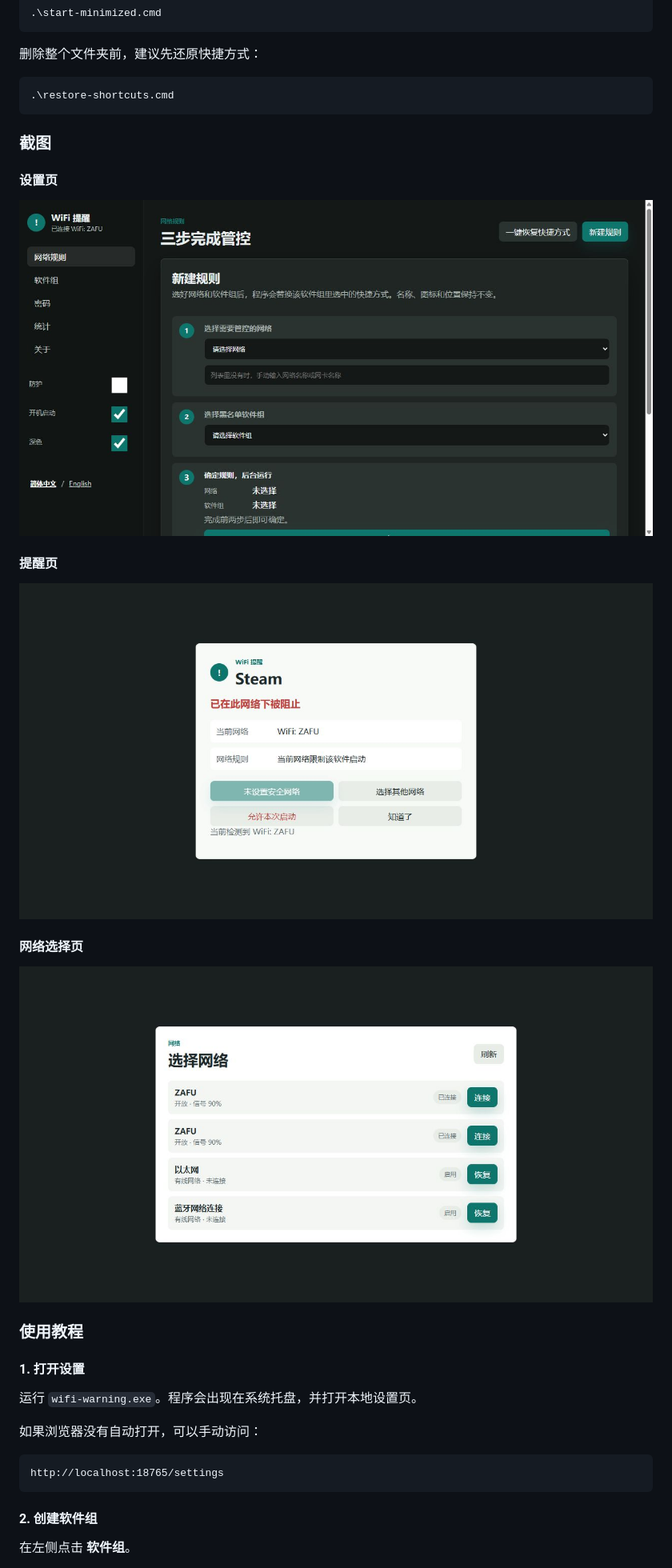
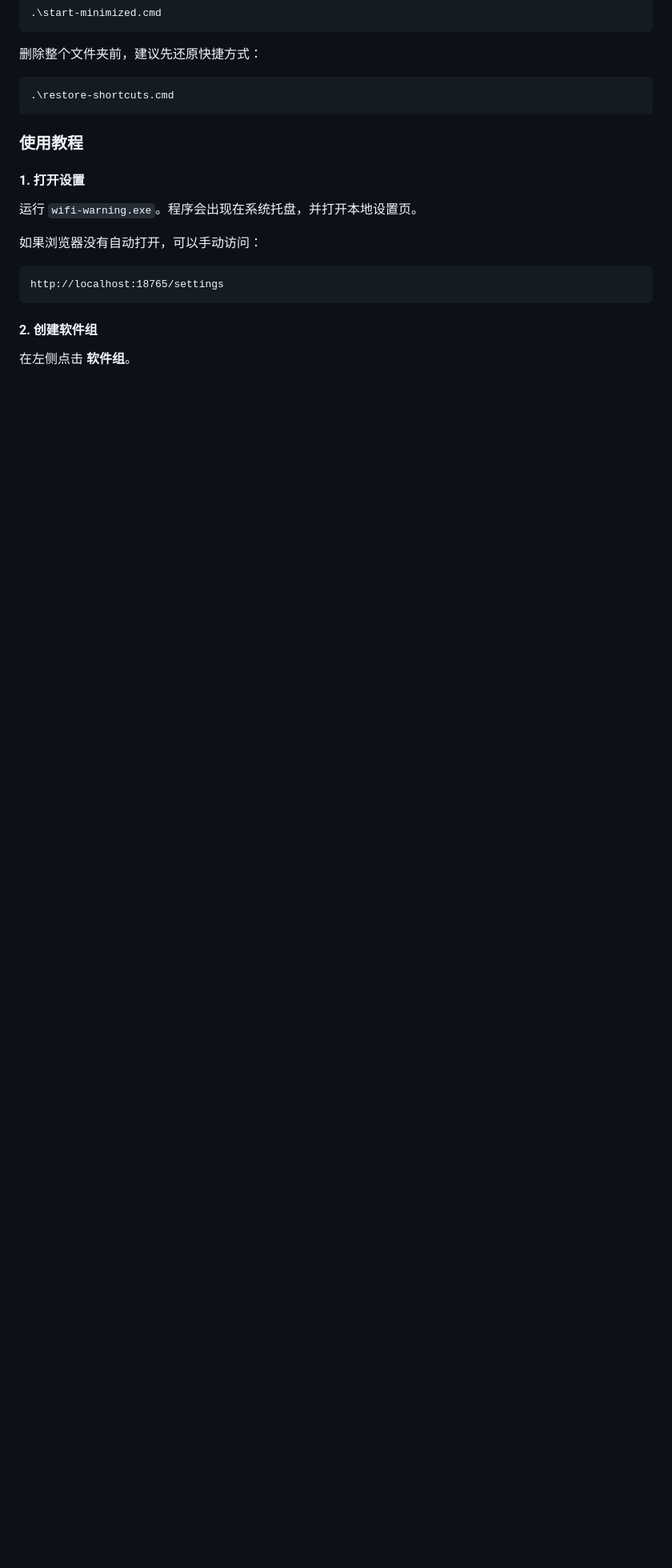
Before and after one commit to SSRYLJRSS/wifi-warning, a Markdown page: README.md, the part around one of its changes. Shown at 80% size. Drawn GitHub-style; blank space fills up the shorter version.

````diff
--- a/README.md
+++ b/README.md
@@ -51,19 +53,6 @@ WiFi 提醒是一款 Windows 桌面托盘工具。你可以按网络设置规则
 .\restore-shortcuts.cmd
 ```
 
-### 截图
-
-#### 设置页
-
-![设置页截图](docs/screenshots/settings-desktop.png)
-
-#### 提醒页
-
-![提醒页截图](docs/screenshots/warning-desktop.png)
-
-#### 网络选择页
-
-![网络选择页截图](docs/screenshots/wifi-picker-desktop.png)
 
 ### 使用教程
 
````
Also changed, not shown: other parts of README.md (+3 -1 lines).
